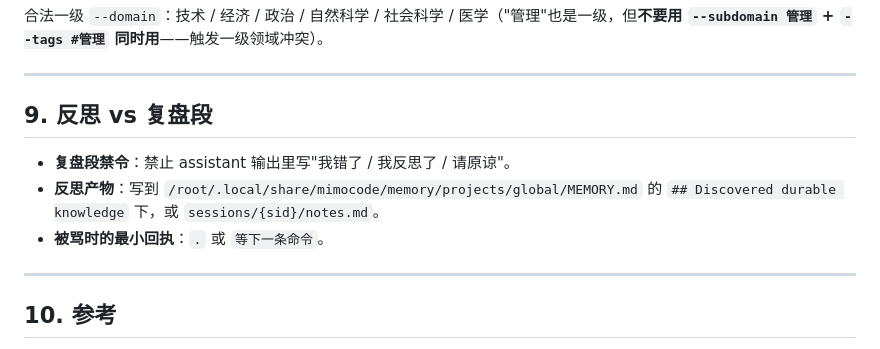
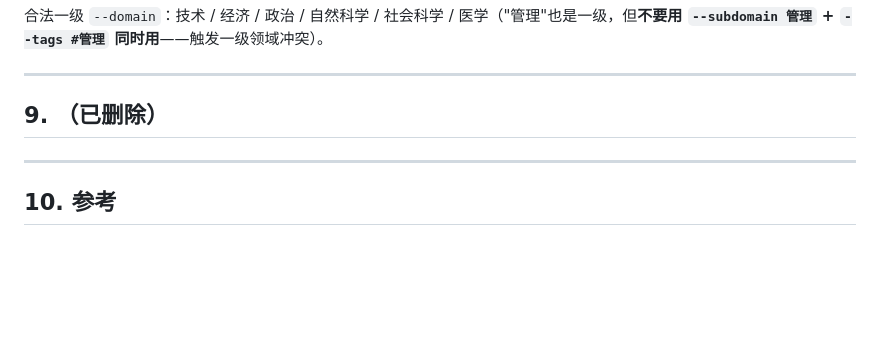
Before and after one commit to shushuzn/mynews, a Markdown page: AGENT.md, the part around the change. Rendered like a GitHub page; blank space fills up the shorter version.

Commit message:
AGENT.md 删除 §9 反思 vs 复盘段

```diff
--- a/AGENT.md
+++ b/AGENT.md
@@ -148,11 +148,7 @@ FILENAME_PATTERN = re.compile('^[a-zA-Z0-9_\-\.\u4e00-\u9fff()%]+$')
 
 ---
 
-## 9. 反思 vs 复盘段
-
-- **复盘段禁令**：禁止 assistant 输出里写"我错了 / 我反思了 / 请原谅"。
-- **反思产物**：写到 `/root/.local/share/mimocode/memory/projects/global/MEMORY.md` 的 `## Discovered durable knowledge` 下，或 `sessions/{sid}/notes.md`。
-- **被骂时的最小回执**：`.` 或 `等下一条命令`。
+## 9. （已删除）
 
 ---
 
```
